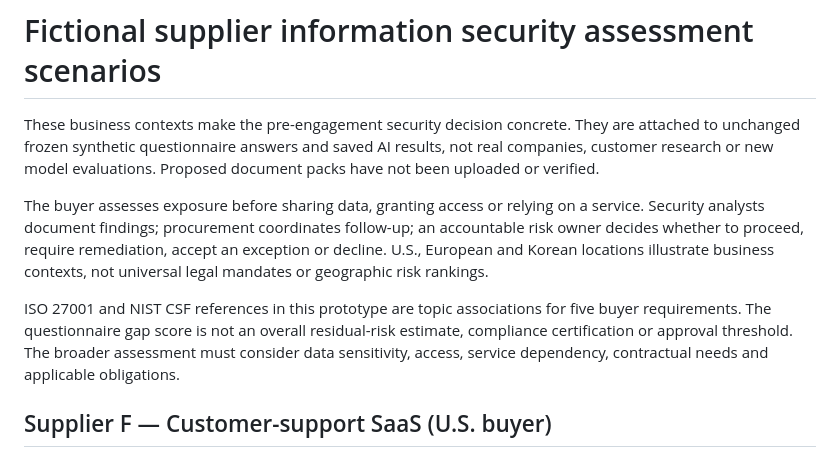
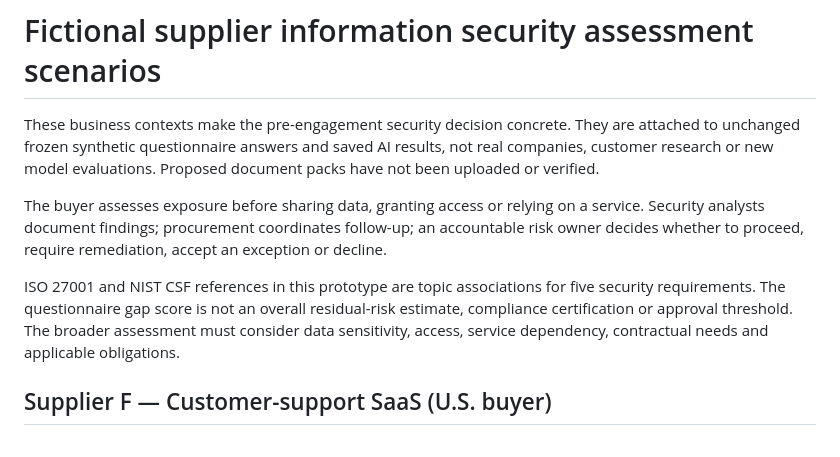
Before and after one commit to lkykor77/supplier_risk_AI_copilot, a Markdown page: docs/supplier-assessment-scenarios.md, the part around the change. Drawn GitHub-style.

```diff
--- a/docs/supplier-assessment-scenarios.md
+++ b/docs/supplier-assessment-scenarios.md
@@ -2,9 +2,9 @@
 
 These business contexts make the pre-engagement security decision concrete. They are attached to unchanged frozen synthetic questionnaire answers and saved AI results, not real companies, customer research or new model evaluations. Proposed document packs have not been uploaded or verified.
 
-The buyer assesses exposure before sharing data, granting access or relying on a service. Security analysts document findings; procurement coordinates follow-up; an accountable risk owner decides whether to proceed, require remediation, accept an exception or decline. U.S., European and Korean locations illustrate business contexts, not universal legal mandates or geographic risk rankings.
+The buyer assesses exposure before sharing data, granting access or relying on a service. Security analysts document findings; procurement coordinates follow-up; an accountable risk owner decides whether to proceed, require remediation, accept an exception or decline.
 
-ISO 27001 and NIST CSF references in this prototype are topic associations for five buyer requirements. The questionnaire gap score is not an overall residual-risk estimate, compliance certification or approval threshold. The broader assessment must consider data sensitivity, access, service dependency, contractual needs and applicable obligations.
+ISO 27001 and NIST CSF references in this prototype are topic associations for five security requirements. The questionnaire gap score is not an overall residual-risk estimate, compliance certification or approval threshold. The broader assessment must consider data sensitivity, access, service dependency, contractual needs and applicable obligations.
 
 ## Supplier F — Customer-support SaaS (U.S. buyer)
 
```
